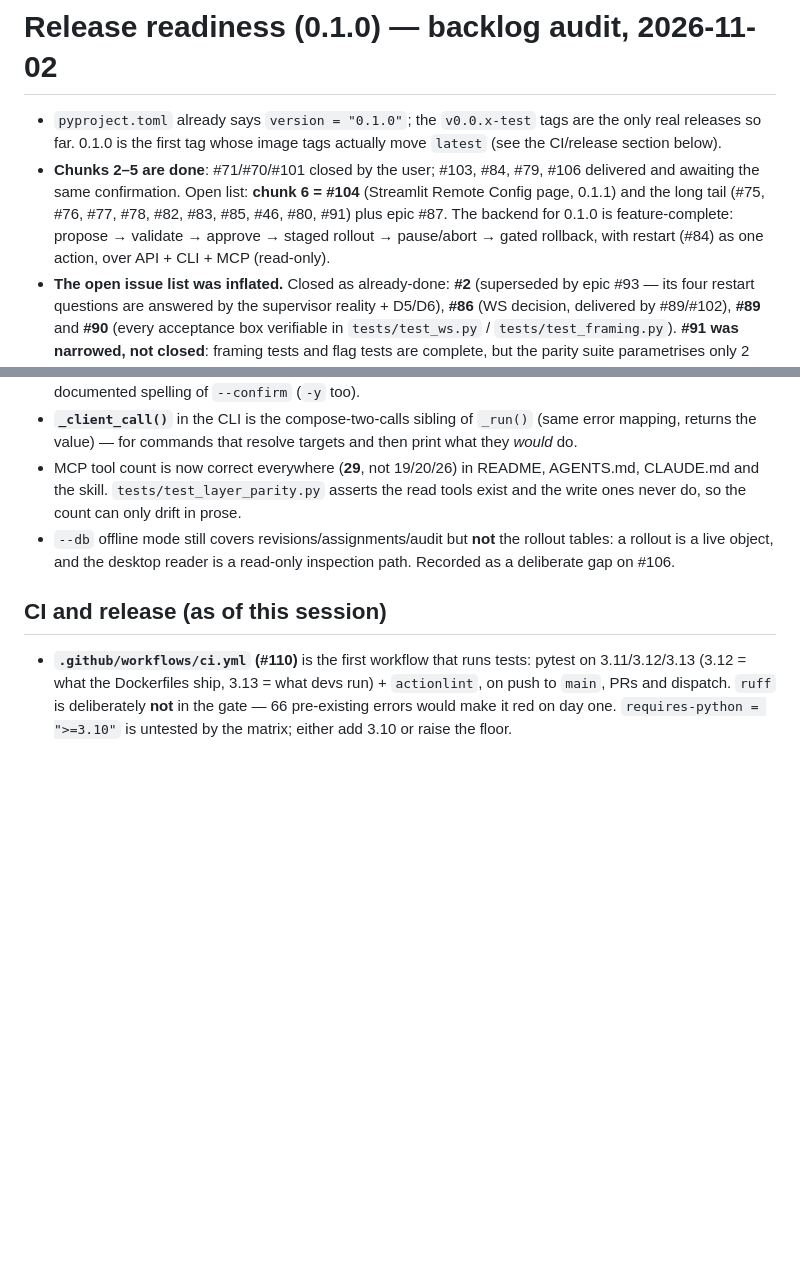
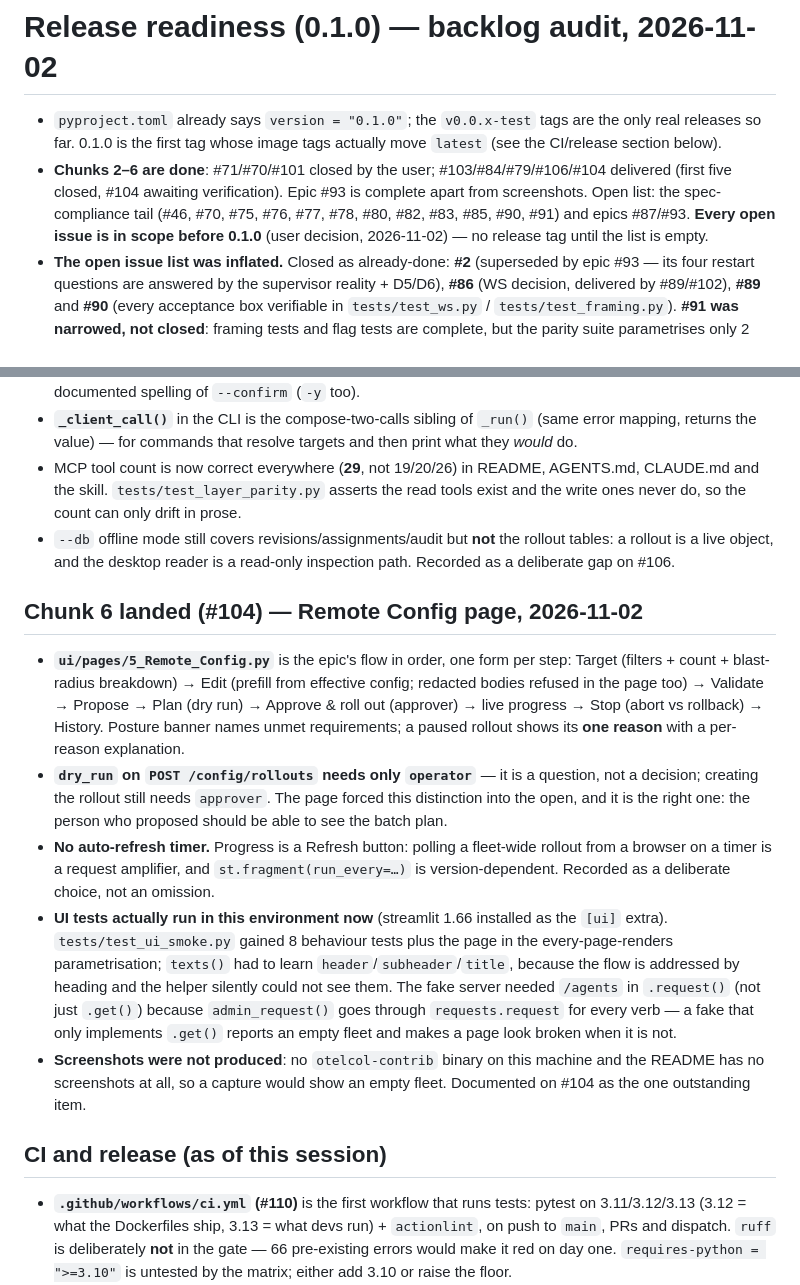
Before and after one commit to agardnerIT/opamp-server-py, a Markdown page: memory.md, 2 parts joined by grey strips. Rendered like a GitHub page; blank space fills up the shorter version.

Commit message:
docs(memory): chunk 6 (#104) landed; every open issue is in scope before 0.1.0

```diff
--- a/memory.md
+++ b/memory.md
@@ -199,7 +199,7 @@
 # Release readiness (0.1.0) — backlog audit, 2026-11-02
 
 - `pyproject.toml` already says `version = "0.1.0"`; the `v0.0.x-test` tags are the only real releases so far. 0.1.0 is the first tag whose image tags actually move `latest` (see the CI/release section below).
-- **Chunks 2–5 are done**: #71/#70/#101 closed by the user; #103, #84, #79, #106 delivered and awaiting the same confirmation. Open list: **chunk 6 = #104** (Streamlit Remote Config page, 0.1.1) and the long tail (#75, #76, #77, #78, #82, #83, #85, #46, #80, #91) plus epic #87. The backend for 0.1.0 is feature-complete: propose → validate → approve → staged rollout → pause/abort → gated rollback, with restart (#84) as one action, over API + CLI + MCP (read-only).
+- **Chunks 2–6 are done**: #71/#70/#101 closed by the user; #103/#84/#79/#106/#104 delivered (first five closed, #104 awaiting verification). Epic #93 is complete apart from screenshots. Open list: the spec-compliance tail (#46, #70, #75, #76, #77, #78, #80, #82, #83, #85, #90, #91) and epics #87/#93. **Every open issue is in scope before 0.1.0** (user decision, 2026-11-02) — no release tag until the list is empty.
 - **The open issue list was inflated.** Closed as already-done: **#2** (superseded by epic #93 — its four restart questions are answered by the supervisor reality + D5/D6), **#86** (WS decision, delivered by #89/#102), **#89** and **#90** (every acceptance box verifiable in `tests/test_ws.py` / `tests/test_framing.py`). **#91 was narrowed, not closed**: framing tests and flag tests are complete, but the parity suite parametrises only 2 scenarios over http/ws and `tests/ws_client.py` was never extracted — that is a coverage gap of behaviour that already works, so it is deliberately **not** a 0.1.0 blocker.
 - Chunking for the rest is recorded on **#93** (authoritative): 0 CI gate (#110) → 1 transport correctness (#74/#73/#72) → 2 encoding + report repair (#71/#70) → 3 rollout engine (#101) → 4 API surface (#103/#79) → 5 layer parity (#106) → 6 UI (#105 then #104). One chunk per session, on purpose.
 - **Scope cut for 0.1.0**: backend-safe release — config push from API/CLI/MCP only, Streamlit Remote Config page in 0.1.1. The epic DoD's "works from the UI" line is therefore amended; everything else stands.
@@ -251,6 +251,14 @@
 - MCP tool count is now correct everywhere (**29**, not 19/20/26) in README, AGENTS.md, CLAUDE.md and the skill. `tests/test_layer_parity.py` asserts the read tools exist and the write ones never do, so the count can only drift in prose.
 - `--db` offline mode still covers revisions/assignments/audit but **not** the rollout tables: a rollout is a live object, and the desktop reader is a read-only inspection path. Recorded as a deliberate gap on #106.
 
+## Chunk 6 landed (#104) — Remote Config page, 2026-11-02
+
+- **`ui/pages/5_Remote_Config.py`** is the epic's flow in order, one form per step: Target (filters + count + blast-radius breakdown) → Edit (prefill from effective config; redacted bodies refused in the page too) → Validate → Propose → Plan (dry run) → Approve & roll out (approver) → live progress → Stop (abort vs rollback) → History. Posture banner names unmet requirements; a paused rollout shows its **one reason** with a per-reason explanation.
+- **`dry_run` on `POST /config/rollouts` needs only `operator`** — it is a question, not a decision; creating the rollout still needs `approver`. The page forced this distinction into the open, and it is the right one: the person who proposed should be able to see the batch plan.
+- **No auto-refresh timer.** Progress is a Refresh button: polling a fleet-wide rollout from a browser on a timer is a request amplifier, and `st.fragment(run_every=…)` is version-dependent. Recorded as a deliberate choice, not an omission.
+- **UI tests actually run in this environment now** (streamlit 1.66 installed as the `[ui]` extra). `tests/test_ui_smoke.py` gained 8 behaviour tests plus the page in the every-page-renders parametrisation; `texts()` had to learn `header`/`subheader`/`title`, because the flow is addressed by heading and the helper silently could not see them. The fake server needed `/agents` in `.request()` (not just `.get()`) because `admin_request()` goes through `requests.request` for every verb — a fake that only implements `.get()` reports an empty fleet and makes a page look broken when it is not.
+- **Screenshots were not produced**: no `otelcol-contrib` binary on this machine and the README has no screenshots at all, so a capture would show an empty fleet. Documented on #104 as the one outstanding item.
+
 ## CI and release (as of this session)
 
 - **`.github/workflows/ci.yml` (#110)** is the first workflow that runs tests: pytest on 3.11/3.12/3.13 (3.12 = what the Dockerfiles ship, 3.13 = what devs run) + `actionlint`, on push to `main`, PRs and dispatch. `ruff` is deliberately **not** in the gate — 66 pre-existing errors would make it red on day one. `requires-python = ">=3.10"` is untested by the matrix; either add 3.10 or raise the floor.
```
